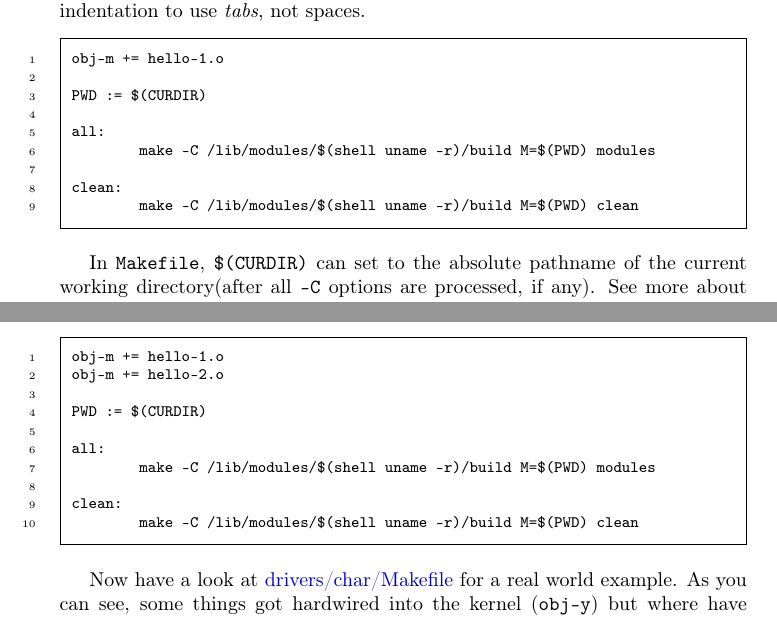
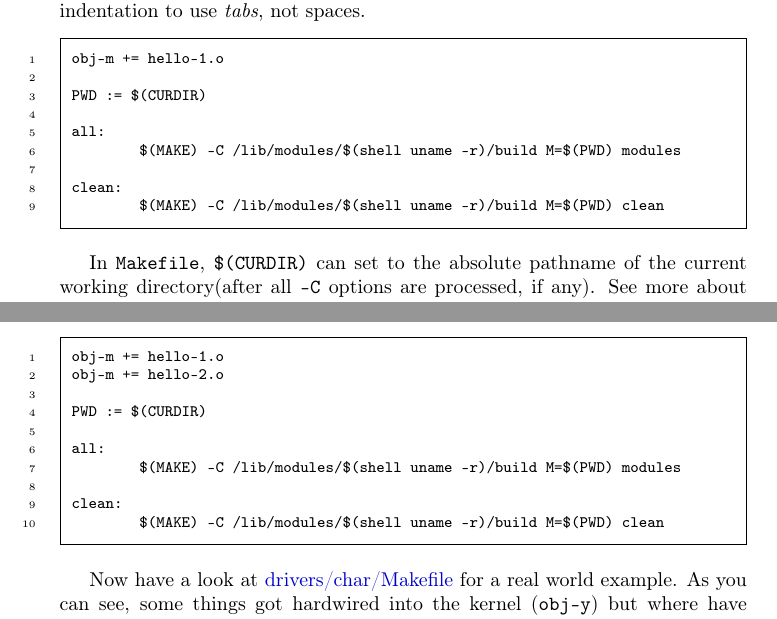
Before and after one commit to sysprog21/lkmpg, a LaTeX book (lkmpg.tex): two parts of pages 9 and 13 of 55, joined at a grey line, cut so that both start at the same text. Compiled offline with pdfLaTeX.

Commit message:
Replace make with $(MAKE) in Makefile
According to GNU Make Manual,

Recursive make commands should always use the variable MAKE, not
the explicit command name "make".

```diff
--- a/lkmpg.tex
+++ b/lkmpg.tex
@@ -258,10 +258,10 @@ obj-m += hello-1.o
 PWD := $(CURDIR)
 
 all:
-	make -C /lib/modules/$(shell uname -r)/build M=$(PWD) modules
+	$(MAKE) -C /lib/modules/$(shell uname -r)/build M=$(PWD) modules
 
 clean:
-	make -C /lib/modules/$(shell uname -r)/build M=$(PWD) clean
+	$(MAKE) -C /lib/modules/$(shell uname -r)/build M=$(PWD) clean
 \end{code}
 
 In \verb|Makefile|, \verb|$(CURDIR)| can set to the absolute pathname of the current working directory(after all \verb|-C| options are processed, if any).
@@ -461,10 +461,10 @@ obj-m += hello-2.o
 PWD := $(CURDIR)
 
 all:
-	make -C /lib/modules/$(shell uname -r)/build M=$(PWD) modules
+	$(MAKE) -C /lib/modules/$(shell uname -r)/build M=$(PWD) modules
 
 clean:
-	make -C /lib/modules/$(shell uname -r)/build M=$(PWD) clean
+	$(MAKE) -C /lib/modules/$(shell uname -r)/build M=$(PWD) clean
 \end{code}
 
 Now have a look at \src{drivers/char/Makefile} for a real world example.
```
Also changed, not shown: lkmpg.tex (4 more changed lines).
